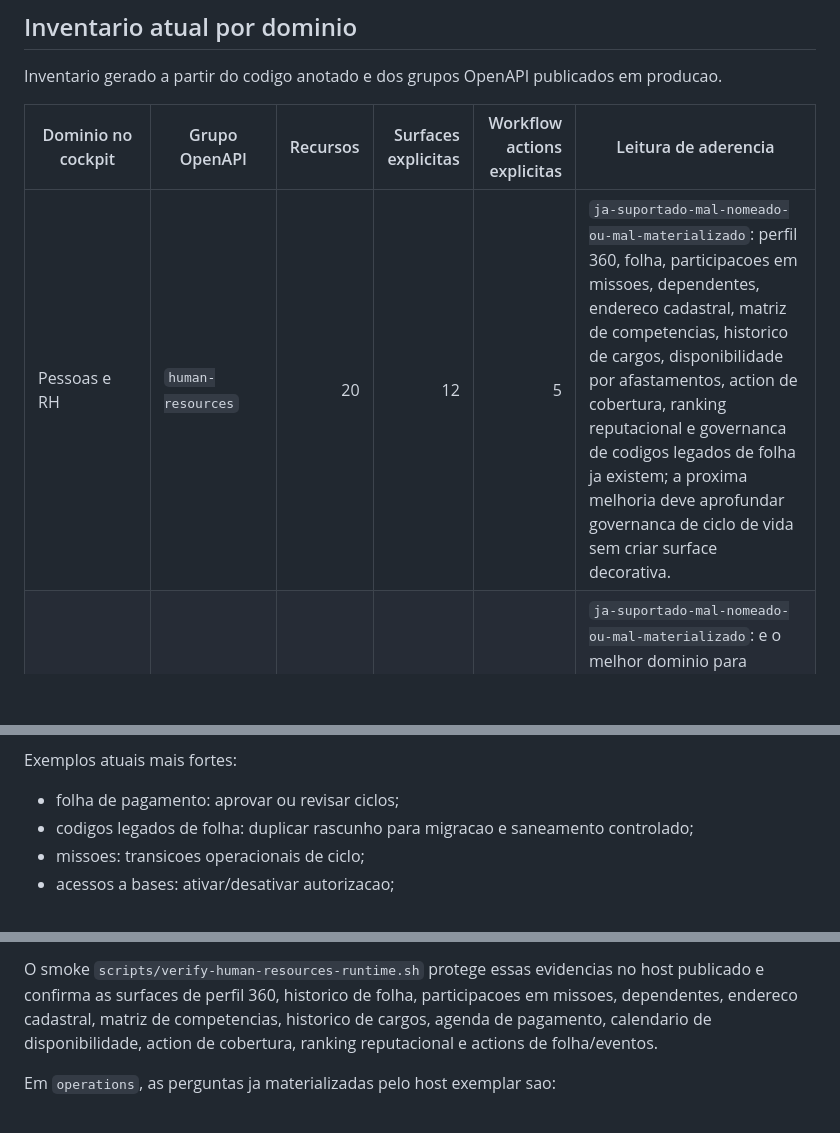
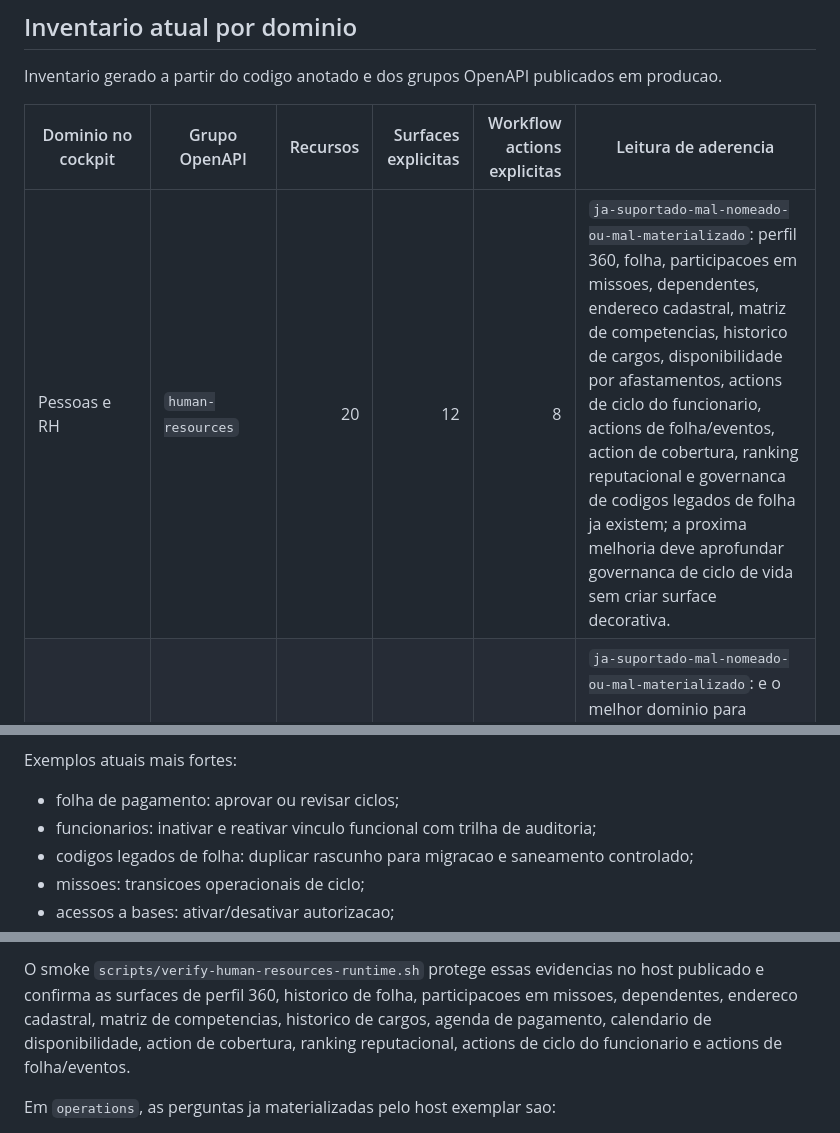
Before and after one commit to codexrodrigues/praxis-api-quickstart-public, a Markdown page: docs/COCKPIT-QUICKSTART-REFERENCE.md, 3 parts joined by grey strips. Drawn GitHub-style; blank space fills up the shorter version.

Commit message:
chore: publish praxis-api-quickstart main

```diff
--- a/docs/COCKPIT-QUICKSTART-REFERENCE.md
+++ b/docs/COCKPIT-QUICKSTART-REFERENCE.md
@@ -47,7 +47,7 @@ producao.
 
 | Dominio no cockpit | Grupo OpenAPI | Recursos | Surfaces explicitas | Workflow actions explicitas | Leitura de aderencia |
 | --- | --- | ---: | ---: | ---: | --- |
-| Pessoas e RH | `human-resources` | 20 | 12 | 5 | `ja-suportado-mal-nomeado-ou-mal-materializado`: perfil 360, folha, participacoes em missoes, dependentes, endereco cadastral, matriz de competencias, historico de cargos, disponibilidade por afastamentos, action de cobertura, ranking reputacional e governanca de codigos legados de folha ja existem; a proxima melhoria deve aprofundar governanca de ciclo de vida sem criar surface decorativa. |
+| Pessoas e RH | `human-resources` | 20 | 12 | 8 | `ja-suportado-mal-nomeado-ou-mal-materializado`: perfil 360, folha, participacoes em missoes, dependentes, endereco cadastral, matriz de competencias, historico de cargos, disponibilidade por afastamentos, actions de ciclo do funcionario, actions de folha/eventos, action de cobertura, ranking reputacional e governanca de codigos legados de folha ja existem; a proxima melhoria deve aprofundar governanca de ciclo de vida sem criar surface decorativa. |
 | Operacoes | `operations` | 12 | 12 | 10 | `ja-suportado-mal-nomeado-ou-mal-materializado`: e o melhor dominio para demonstrar actions/surfaces; cockpit deve usar esse dominio como referencia visual de workflows, composicao de equipes, capacidade operacional e ponte transacional para leituras analiticas derivadas. |
 | Suprimentos | `procurement` | 5 | 10 | 8 | `ja-suportado-mal-nomeado-ou-mal-materializado`: recursos, schemas, option sources, surfaces e actions de fornecedor, contrato e pedido existem; o cockpit deve materializar a jornada fornecedor -> contrato -> catalogo -> pedido -> recebimento como fluxo navegavel. |
 | Ativos Operacionais | `assets` | 4 | 6 | 7 | `ja-suportado-mal-nomeado-ou-mal-materializado`: recursos, lookups, surfaces, actions de disponibilidade e actions de custodia existem; o cockpit deve materializar inventario -> custodia -> frota -> missao -> devolucao/perda/dano como fluxo navegavel. |
@@ -157,6 +157,7 @@ Uso esperado:
 Exemplos atuais mais fortes:
 
 - folha de pagamento: aprovar ou revisar ciclos;
+- funcionarios: inativar e reativar vinculo funcional com trilha de auditoria;
 - codigos legados de folha: duplicar rascunho para migracao e saneamento controlado;
 - missoes: transicoes operacionais de ciclo;
 - acessos a bases: ativar/desativar autorizacao;
@@ -226,7 +227,7 @@ O smoke `scripts/verify-human-resources-runtime.sh` protege essas evidencias no
 host publicado e confirma as surfaces de perfil 360, historico de folha,
 participacoes em missoes, dependentes, endereco cadastral, matriz de competencias,
 historico de cargos, agenda de pagamento, calendario de disponibilidade, action
-de cobertura, ranking reputacional e actions de folha/eventos.
+de cobertura, ranking reputacional, actions de ciclo do funcionario e actions de folha/eventos.
 
 Em `operations`, as perguntas ja materializadas pelo host exemplar sao:
 
```
